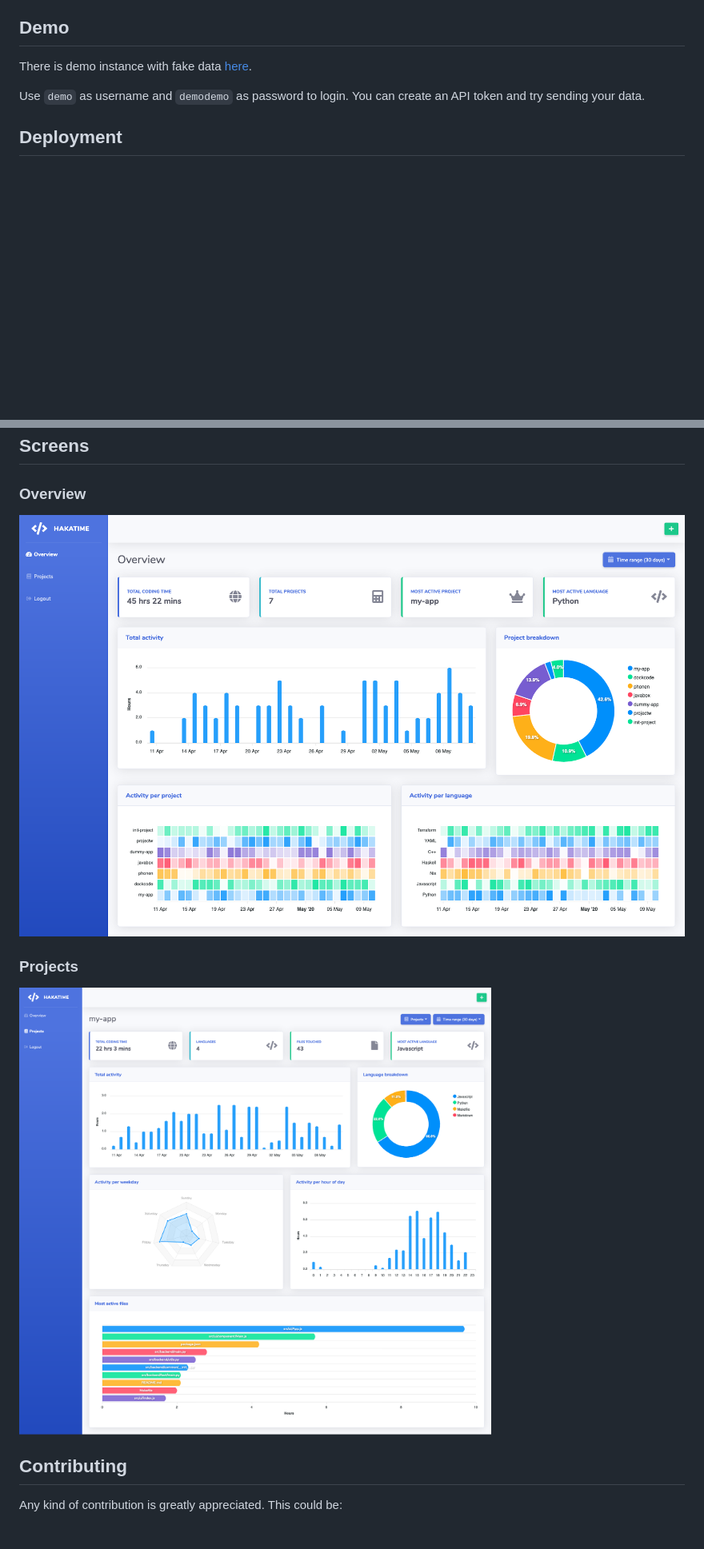
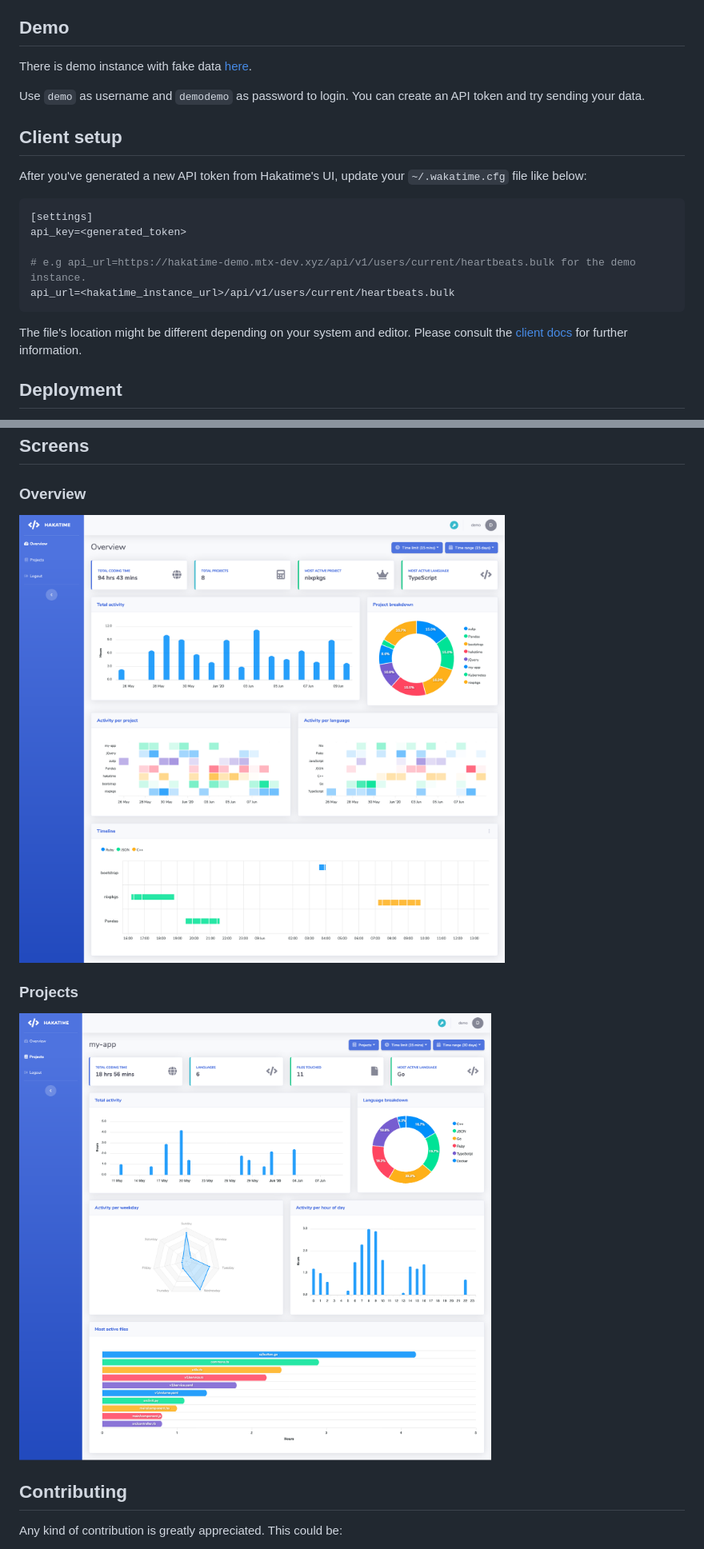
Before and after one commit to mujx/hakatime, a Markdown page: README.md, 2 parts joined by grey strips. Shown: that part at 80% size. Drawn GitHub-style; pictures changed too: img/overview.png, img/projects.png; blank space fills up the shorter version.

````diff
--- a/README.md
+++ b/README.md
@@ -18,6 +18,21 @@ There is demo instance with fake data [here](https://hakatime-demo.mtx-dev.xyz).
 
 Use `demo` as username and `demodemo` as password to login. You can create an API token
 and try sending your data.
+
+## Client setup
+
+After you've generated a new API token from Hakatime's UI, update your `~/.wakatime.cfg` file like below:
+
+```ini
+[settings]
+api_key=<generated_token>
+
+# e.g api_url=https://hakatime-demo.mtx-dev.xyz/api/v1/users/current/heartbeats.bulk for the demo instance.
+api_url=<hakatime_instance_url>/api/v1/users/current/heartbeats.bulk
+```
+
+The file's location might be different depending on your system and editor. Please consult the [client docs](https://wakatime.com/plugins)
+for further information.
 
 ## Deployment
 
````
Also changed, not shown: other parts of README.md (+7 -5 lines).
